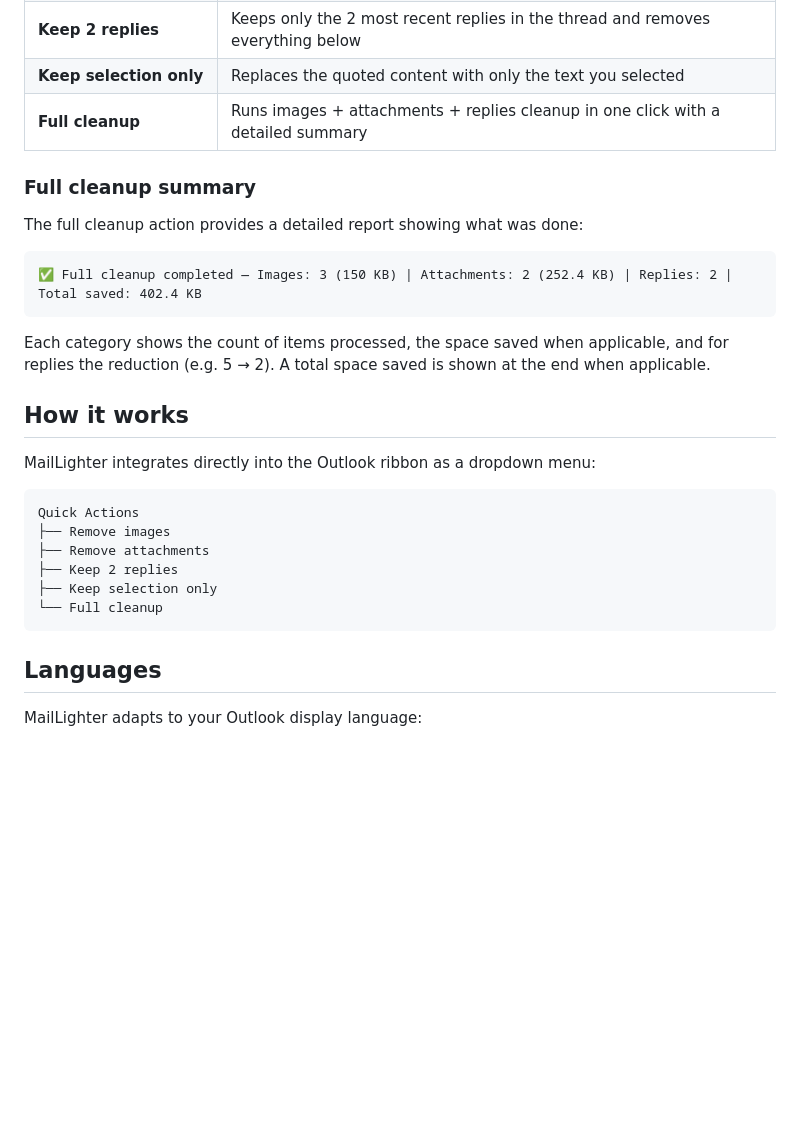
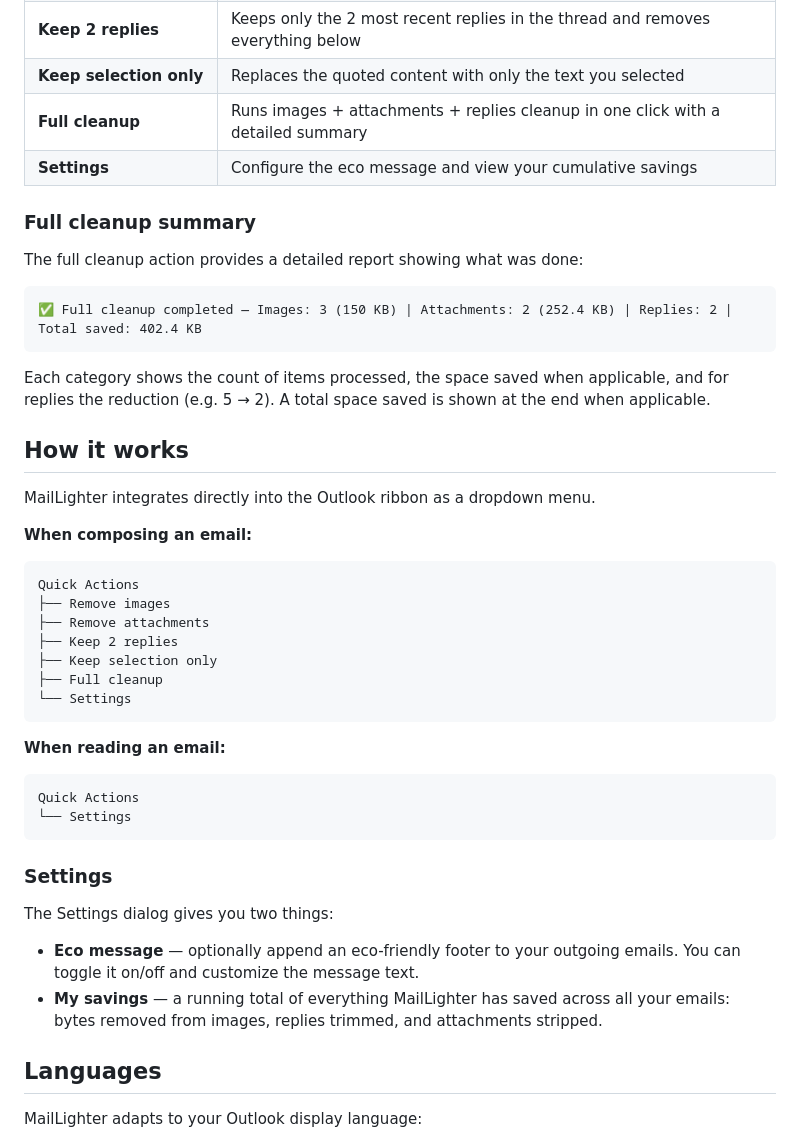
Before and after one commit to MailLighter/MailLighter, a Markdown page: README.md, the part around the change. Drawn GitHub-style; blank space fills up the shorter version.

Commit message:
Update README to document Settings in How it works
Adds Settings to the Features table and rewrites the How it works
section to show the two ribbon contexts (compose vs read) and describe
the eco message and savings features accessible in the Settings dialog.

https://claude.ai/code/session_01MsupTDuhm4BGXFd45T8q1s

````diff
--- a/README.md
+++ b/README.md
@@ -30,6 +30,7 @@ All actions are available in **compose mode** from the Outlook ribbon dropdown:
 | **Keep 2 replies** | Keeps only the 2 most recent replies in the thread and removes everything below |
 | **Keep selection only** | Replaces the quoted content with only the text you selected |
 | **Full cleanup** | Runs images + attachments + replies cleanup in one click with a detailed summary |
+| **Settings** | Configure the eco message and view your cumulative savings |
 
 ### Full cleanup summary
 
@@ -43,7 +44,9 @@ Each category shows the count of items processed, the space saved when applicabl
 
 ## How it works
 
-MailLighter integrates directly into the Outlook ribbon as a dropdown menu:
+MailLighter integrates directly into the Outlook ribbon as a dropdown menu.
+
+**When composing an email:**
 
 ```
 Quick Actions
@@ -51,8 +54,23 @@ Quick Actions
 ├── Remove attachments
 ├── Keep 2 replies
 ├── Keep selection only
-└── Full cleanup
+├── Full cleanup
+└── Settings
 ```
+
+**When reading an email:**
+
+```
+Quick Actions
+└── Settings
+```
+
+### Settings
+
+The Settings dialog gives you two things:
+
+- **Eco message** — optionally append an eco-friendly footer to your outgoing emails. You can toggle it on/off and customize the message text.
+- **My savings** — a running total of everything MailLighter has saved across all your emails: bytes removed from images, replies trimmed, and attachments stripped.
 
 ## Languages
 
````
